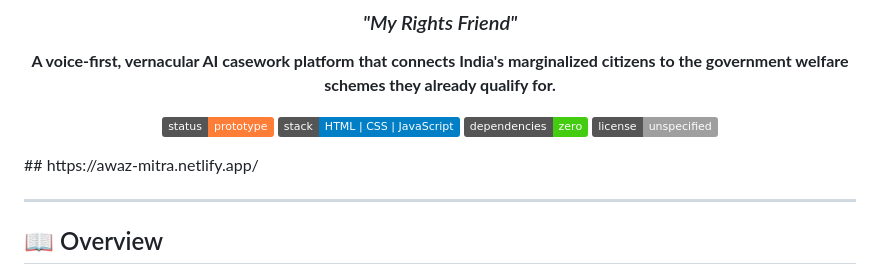
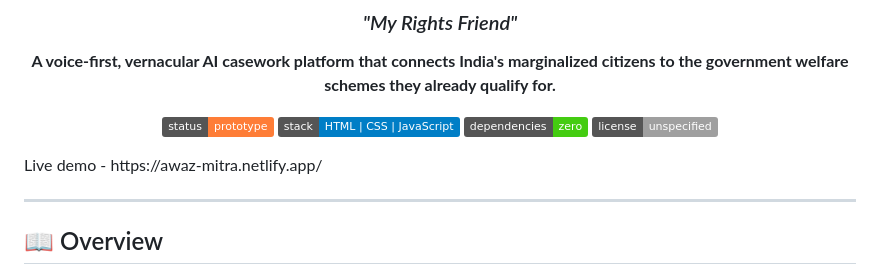
Before and after one commit to riya23605shukla-arch/awaz_haq_mitra, a Markdown page: README.md, the part around the change. Rendered like a GitHub page; badges without logos.

```diff
--- a/README.md
+++ b/README.md
@@ -11,7 +11,7 @@
 [![License](https://img.shields.io/badge/license-unspecified-lightgrey)]()
 
 </div>
-## https://awaz-mitra.netlify.app/
+Live demo -  https://awaz-mitra.netlify.app/
 
 ---
 
```
